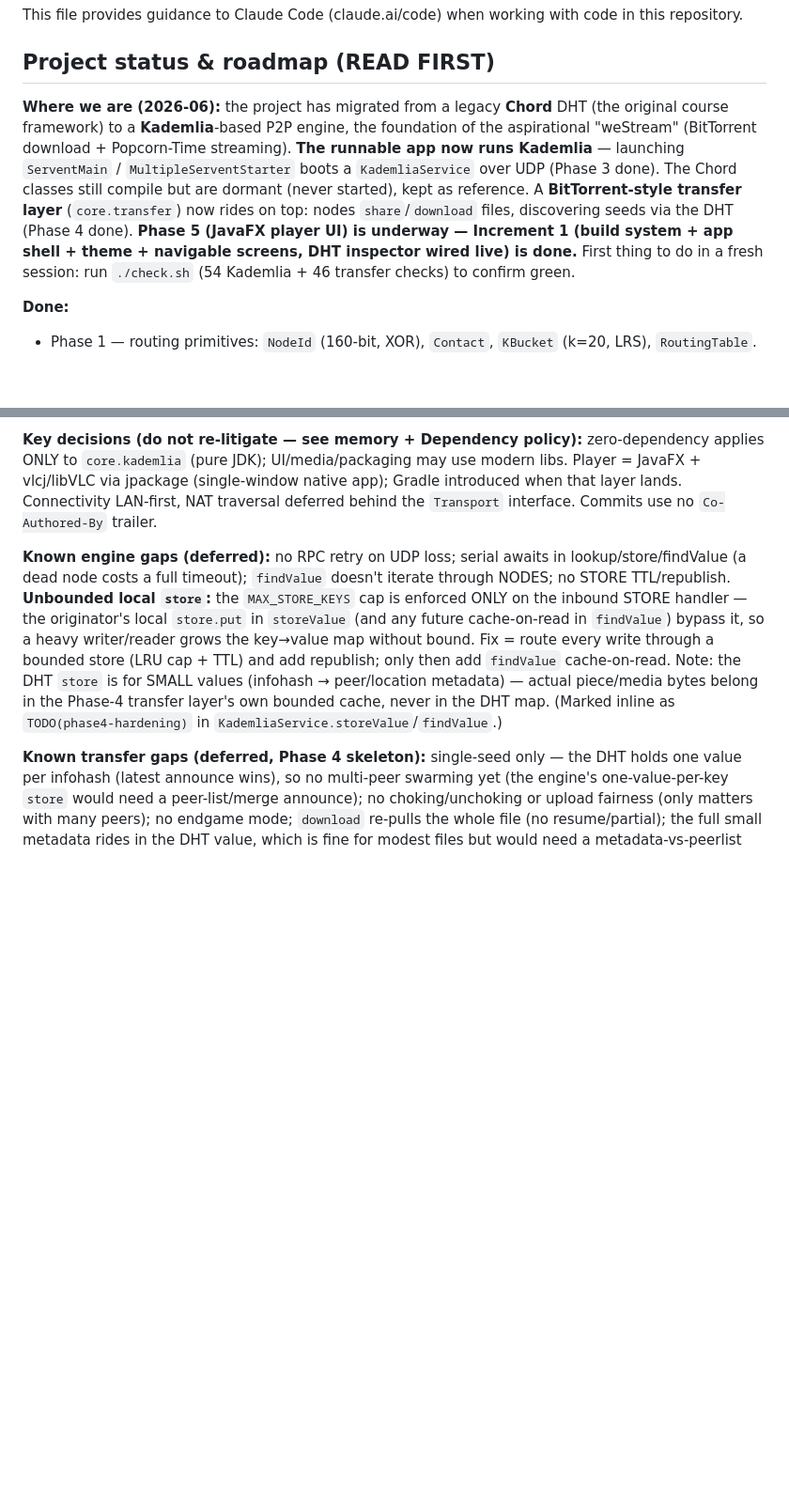
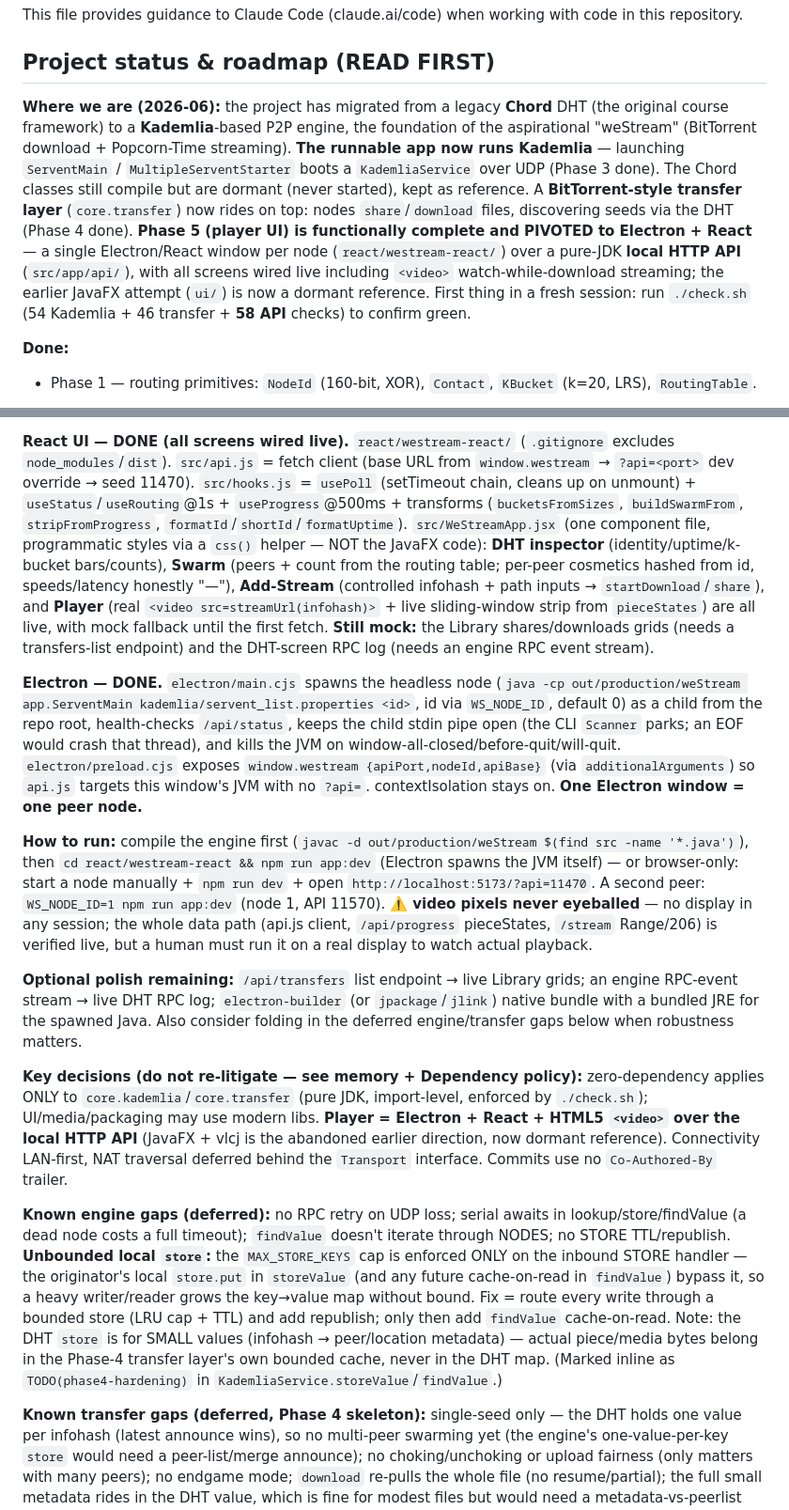
Before and after one commit to vukasin-djuricic/weStream, a Markdown page: CLAUDE.md, 2 parts joined by grey strips. Shown at 94% size. GitHub-like rendering; blank space fills up the shorter version.

```diff
--- a/CLAUDE.md
+++ b/CLAUDE.md
@@ -4,7 +4,7 @@ This file provides guidance to Claude Code (claude.ai/code) when working with co
 
 ## Project status & roadmap (READ FIRST)
 
-**Where we are (2026-06):** the project has migrated from a legacy **Chord** DHT (the original course framework) to a **Kademlia**-based P2P engine, the foundation of the aspirational "weStream" (BitTorrent download + Popcorn-Time streaming). **The runnable app now runs Kademlia** — launching `ServentMain` / `MultipleServentStarter` boots a `KademliaService` over UDP (Phase 3 done). The Chord classes still compile but are dormant (never started), kept as reference. A **BitTorrent-style transfer layer** (`core.transfer`) now rides on top: nodes `share`/`download` files, discovering seeds via the DHT (Phase 4 done). **Phase 5 (JavaFX player UI) is underway — Increment 1 (build system + app shell + theme + navigable screens, DHT inspector wired live) is done.** First thing to do in a fresh session: run `./check.sh` (54 Kademlia + 46 transfer checks) to confirm green.
+**Where we are (2026-06):** the project has migrated from a legacy **Chord** DHT (the original course framework) to a **Kademlia**-based P2P engine, the foundation of the aspirational "weStream" (BitTorrent download + Popcorn-Time streaming). **The runnable app now runs Kademlia** — launching `ServentMain` / `MultipleServentStarter` boots a `KademliaService` over UDP (Phase 3 done). The Chord classes still compile but are dormant (never started), kept as reference. A **BitTorrent-style transfer layer** (`core.transfer`) now rides on top: nodes `share`/`download` files, discovering seeds via the DHT (Phase 4 done). **Phase 5 (player UI) is functionally complete and PIVOTED to Electron + React** — a single Electron/React window per node (`react/westream-react/`) over a pure-JDK **local HTTP API** (`src/app/api/`), with all screens wired live including `<video>` watch-while-download streaming; the earlier JavaFX attempt (`ui/`) is now a dormant reference. First thing in a fresh session: run `./check.sh` (54 Kademlia + 46 transfer + **58 API** checks) to confirm green.
 
 **Done:**
 - Phase 1 — routing primitives: `NodeId` (160-bit, XOR), `Contact`, `KBucket` (k=20, LRS), `RoutingTable`.
@@ -31,5 +26,13 @@ Before/with later Phase 5 increments, consider folding in the deferred engine/tr
 
-**Key decisions (do not re-litigate — see memory + Dependency policy):** zero-dependency applies ONLY to `core.kademlia` (pure JDK); UI/media/packaging may use modern libs. Player = JavaFX + vlcj/libVLC via jpackage (single-window native app); Gradle introduced when that layer lands. Connectivity LAN-first, NAT traversal deferred behind the `Transport` interface. Commits use no `Co-Authored-By` trailer.
+**React UI — DONE (all screens wired live).** `react/westream-react/` (`.gitignore` excludes `node_modules`/`dist`). `src/api.js` = fetch client (base URL from `window.westream` → `?api=<port>` dev override → seed 11470). `src/hooks.js` = `usePoll` (setTimeout chain, cleans up on unmount) + `useStatus`/`useRouting`@1s + `useProgress`@500ms + transforms (`bucketsFromSizes`, `buildSwarmFrom`, `stripFromProgress`, `formatId`/`shortId`/`formatUptime`). `src/WeStreamApp.jsx` (one component file, programmatic styles via a `css()` helper — NOT the JavaFX code): **DHT inspector** (identity/uptime/k-bucket bars/counts), **Swarm** (peers + count from the routing table; per-peer cosmetics hashed from id, speeds/latency honestly "—"), **Add-Stream** (controlled infohash + path inputs → `startDownload`/`share`), and **Player** (real `<video src=streamUrl(infohash)>` + live sliding-window strip from `pieceStates`) are all live, with mock fallback until the first fetch. **Still mock:** the Library shares/downloads grids (needs a transfers-list endpoint) and the DHT-screen RPC log (needs an engine RPC event stream).
+
+**Electron — DONE.** `electron/main.cjs` spawns the headless node (`java -cp out/production/weStream app.ServentMain kademlia/servent_list.properties <id>`, id via `WS_NODE_ID`, default 0) as a child from the repo root, health-checks `/api/status`, keeps the child stdin pipe open (the CLI `Scanner` parks; an EOF would crash that thread), and kills the JVM on window-all-closed/before-quit/will-quit. `electron/preload.cjs` exposes `window.westream {apiPort,nodeId,apiBase}` (via `additionalArguments`) so `api.js` targets this window's JVM with no `?api=`. contextIsolation stays on. **One Electron window = one peer node.**
+
+**How to run:** compile the engine first (`javac -d out/production/weStream $(find src -name '*.java')`), then `cd react/westream-react && npm run app:dev` (Electron spawns the JVM itself) — or browser-only: start a node manually + `npm run dev` + open `http://localhost:5173/?api=11470`. A second peer: `WS_NODE_ID=1 npm run app:dev` (node 1, API 11570). **⚠️ video pixels never eyeballed** — no display in any session; the whole data path (api.js client, `/api/progress` pieceStates, `/stream` Range/206) is verified live, but a human must run it on a real display to watch actual playback.
+
+**Optional polish remaining:** `/api/transfers` list endpoint → live Library grids; an engine RPC-event stream → live DHT RPC log; `electron-builder` (or `jpackage`/`jlink`) native bundle with a bundled JRE for the spawned Java. Also consider folding in the deferred engine/transfer gaps below when robustness matters.
+
+**Key decisions (do not re-litigate — see memory + Dependency policy):** zero-dependency applies ONLY to `core.kademlia`/`core.transfer` (pure JDK, import-level, enforced by `./check.sh`); UI/media/packaging may use modern libs. **Player = Electron + React + HTML5 `<video>` over the local HTTP API** (JavaFX + vlcj is the abandoned earlier direction, now dormant reference). Connectivity LAN-first, NAT traversal deferred behind the `Transport` interface. Commits use no `Co-Authored-By` trailer.
 
 **Known engine gaps (deferred):** no RPC retry on UDP loss; serial awaits in lookup/store/findValue (a dead node costs a full timeout); `findValue` doesn't iterate through NODES; no STORE TTL/republish. **Unbounded local `store`:** the `MAX_STORE_KEYS` cap is enforced ONLY on the inbound STORE handler — the originator's local `store.put` in `storeValue` (and any future cache-on-read in `findValue`) bypass it, so a heavy writer/reader grows the key→value map without bound. Fix = route every write through a bounded store (LRU cap + TTL) and add republish; only then add `findValue` cache-on-read. Note: the DHT `store` is for SMALL values (infohash → peer/location metadata) — actual piece/media bytes belong in the Phase-4 transfer layer's own bounded cache, never in the DHT map. (Marked inline as `TODO(phase4-hardening)` in `KademliaService.storeValue`/`findValue`.)
 
```
Also changed, not shown: other parts of CLAUDE.md (+14 -18 lines).
